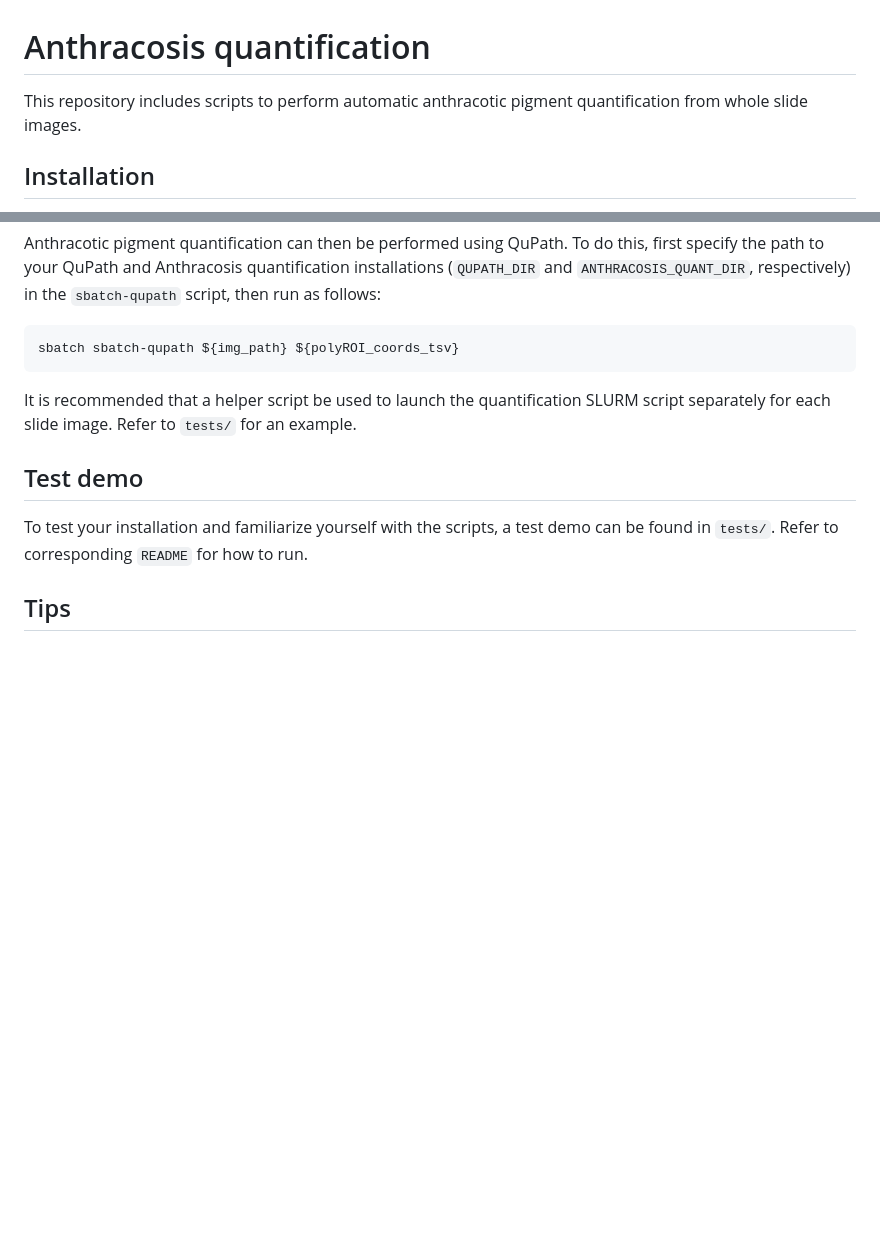
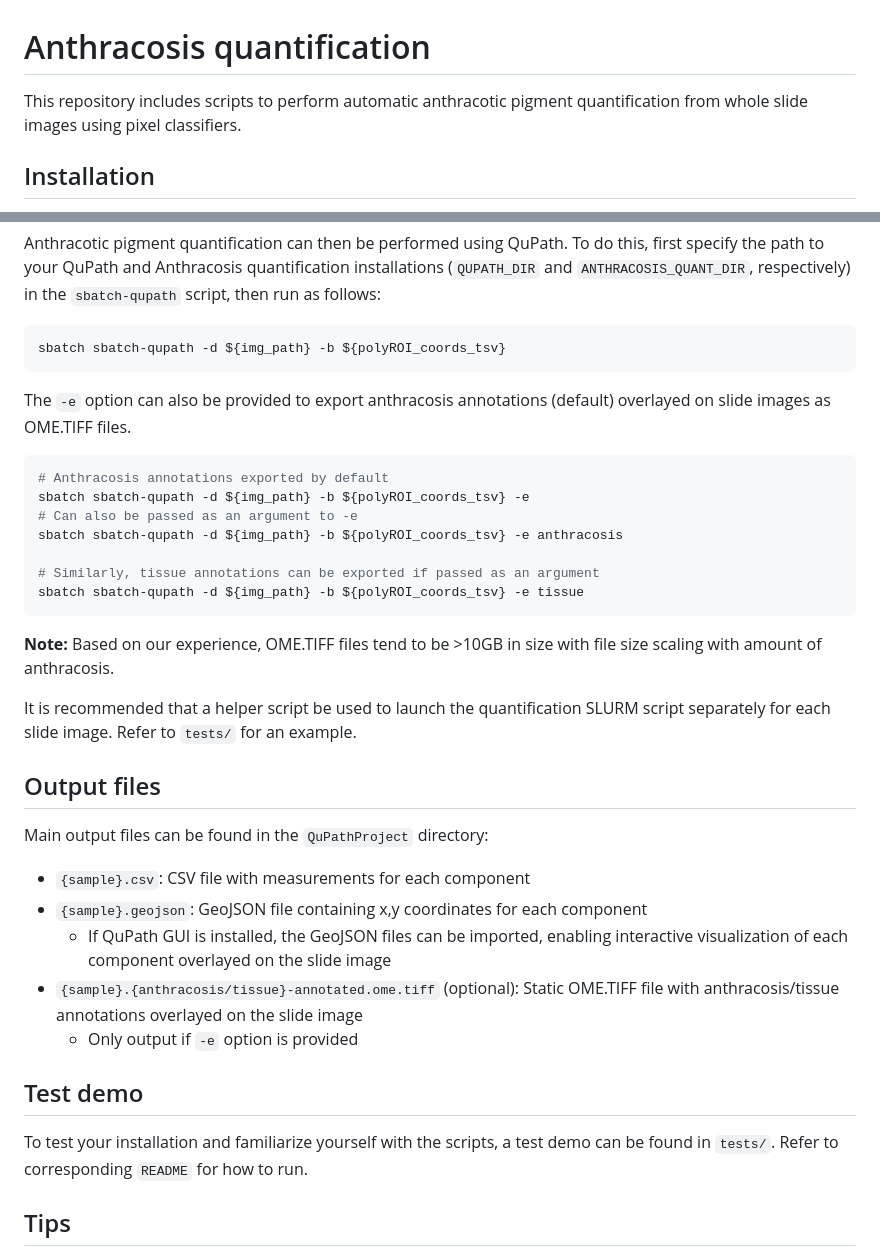
Before and after one commit to EmiliaLimLab/SHADE, a Markdown page: README.md, 2 parts joined by grey strips. Rendered like a GitHub page; blank space fills up the shorter version.

Commit message:
Update README
* added section on exporting annotations as OME.TIFF
* added description on output files

````diff
--- a/README.md
+++ b/README.md
@@ -1,6 +1,6 @@
 # Anthracosis quantification
 
-This repository includes scripts to perform automatic anthracotic pigment quantification from whole slide images.
+This repository includes scripts to perform automatic anthracotic pigment quantification from whole slide images using pixel classifiers.
 
 ## Installation
 
@@ -53,10 +53,33 @@ If the bounding polygon annotated in the slide image PNGs do not appear to be co
 Anthracotic pigment quantification can then be performed using QuPath. To do this, first specify the path to your QuPath and Anthracosis quantification installations (`QUPATH_DIR` and `ANTHRACOSIS_QUANT_DIR`, respectively) in the `sbatch-qupath` script, then run as follows:
 
 ```bash
-sbatch sbatch-qupath ${img_path} ${polyROI_coords_tsv}
+sbatch sbatch-qupath -d ${img_path} -b ${polyROI_coords_tsv}
 ```
 
+The `-e` option can also be provided to export anthracosis annotations (default) overlayed on slide images as OME.TIFF files.
+
+```bash
+# Anthracosis annotations exported by default
+sbatch sbatch-qupath -d ${img_path} -b ${polyROI_coords_tsv} -e
+# Can also be passed as an argument to -e
+sbatch sbatch-qupath -d ${img_path} -b ${polyROI_coords_tsv} -e anthracosis
+
+# Similarly, tissue annotations can be exported if passed as an argument
+sbatch sbatch-qupath -d ${img_path} -b ${polyROI_coords_tsv} -e tissue
+```
+
+**Note:** Based on our experience, OME.TIFF files tend to be >10GB in size with file size scaling with amount of anthracosis.
+
 It is recommended that a helper script be used to launch the quantification SLURM script separately for each slide image. Refer to `tests/` for an example.
+
+## Output files
+
+Main output files can be found in the `QuPathProject` directory:
+* `{sample}.csv`: CSV file with measurements for each component
+* `{sample}.geojson`: GeoJSON file containing x,y coordinates for each component
+  * If QuPath GUI is installed, the GeoJSON files can be imported, enabling interactive visualization of each component overlayed on the slide image
+* `{sample}.{anthracosis/tissue}-annotated.ome.tiff` (optional): Static OME.TIFF file with anthracosis/tissue annotations overlayed on the slide image
+  * Only output if `-e` option is provided
 
  ## Test demo
 
````
